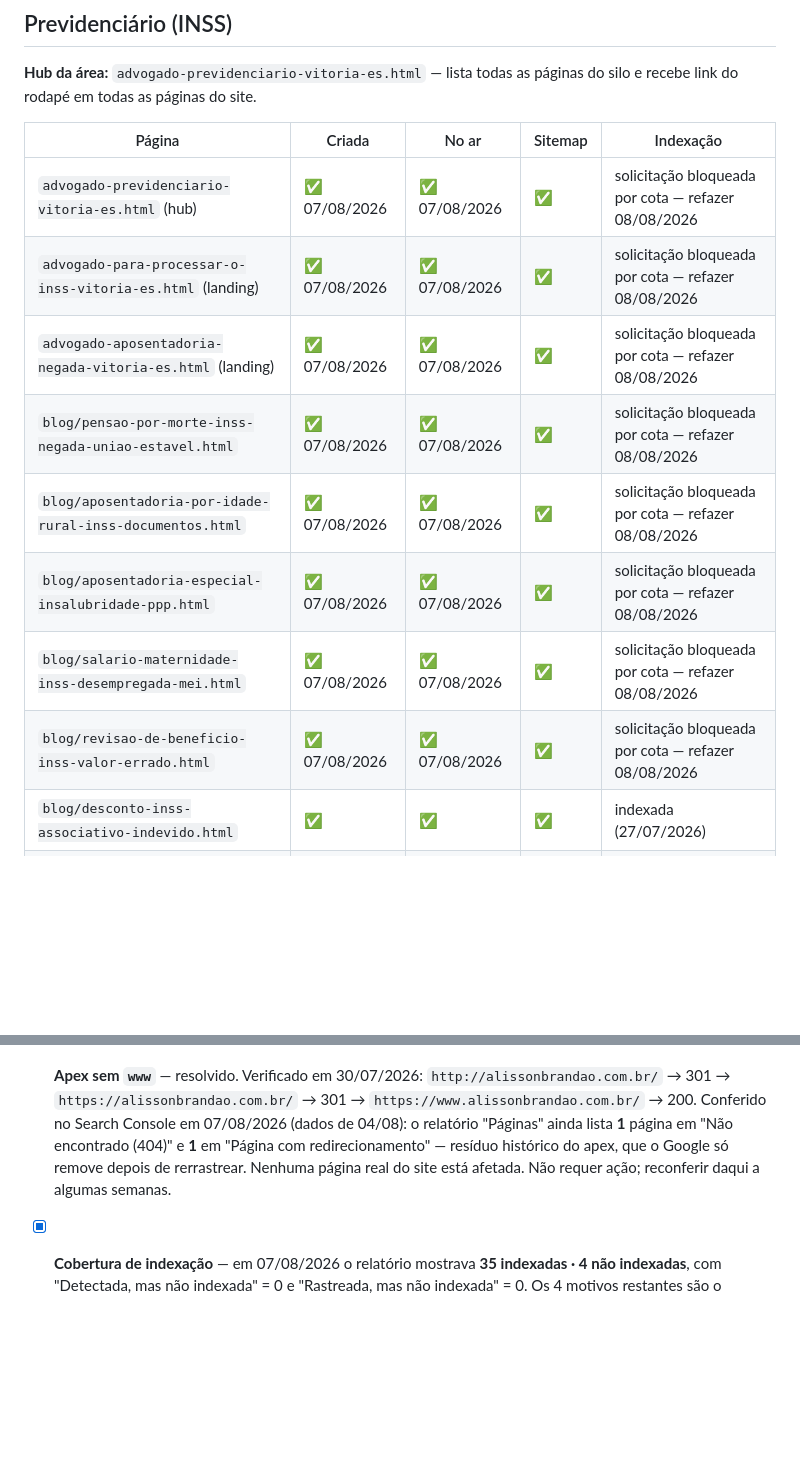
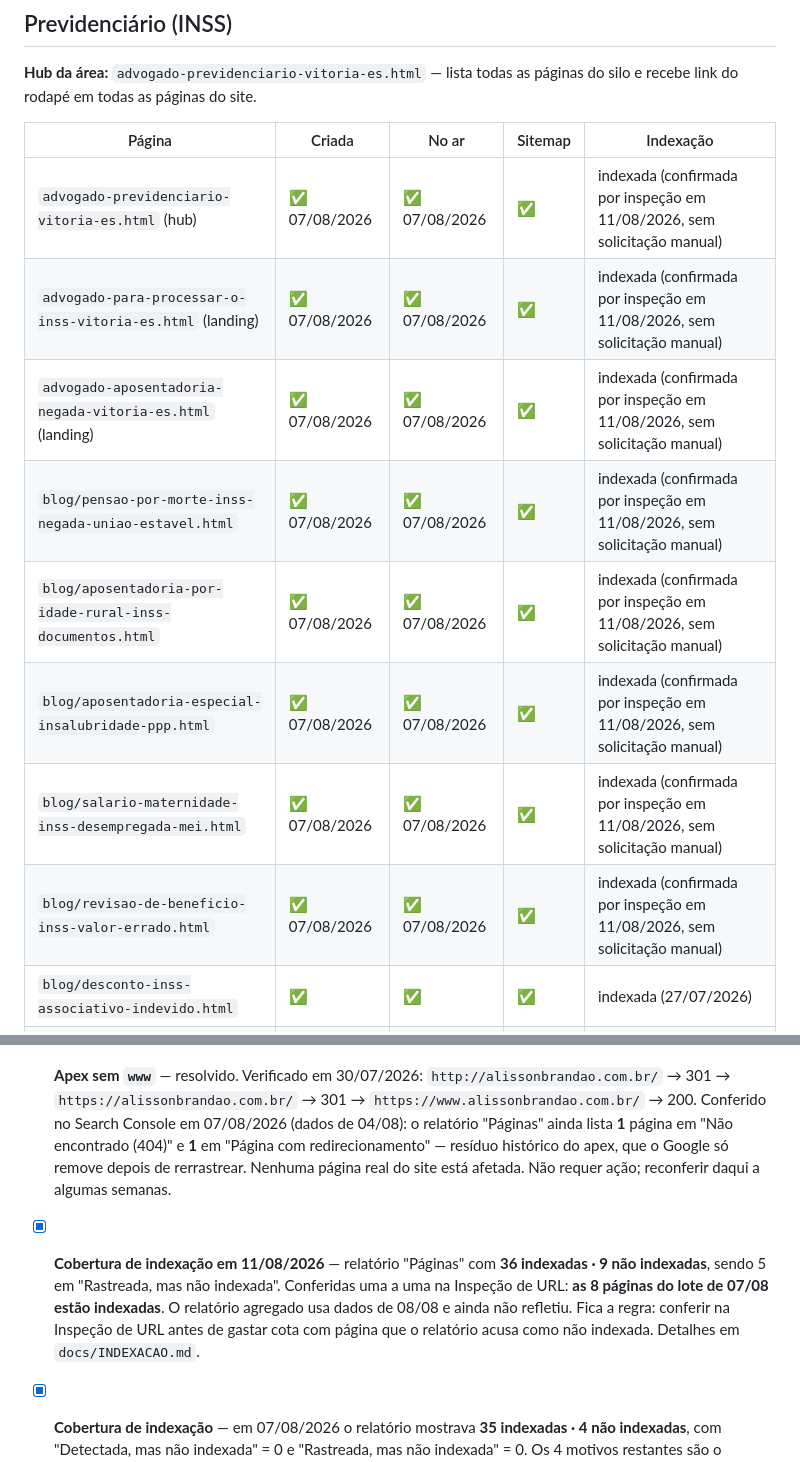
Before and after one commit to felipe1santos/alisson, a Markdown page: docs/PAGINAS.md, 2 parts joined by grey strips. Drawn GitHub-style; blank space fills up the shorter version.

```diff
--- a/docs/PAGINAS.md
+++ b/docs/PAGINAS.md
@@ -40,14 +40,14 @@ Legenda das colunas: **Criada** (arquivo existe no repo) · **No ar** (responde
 
 | Página | Criada | No ar | Sitemap | Indexação |
 |---|---|---|---|---|
-| `advogado-previdenciario-vitoria-es.html` (hub) | ✅ 07/08/2026 | ✅ 07/08/2026 | ✅ | solicitação bloqueada por cota — refazer 08/08/2026 |
-| `advogado-para-processar-o-inss-vitoria-es.html` (landing) | ✅ 07/08/2026 | ✅ 07/08/2026 | ✅ | solicitação bloqueada por cota — refazer 08/08/2026 |
-| `advogado-aposentadoria-negada-vitoria-es.html` (landing) | ✅ 07/08/2026 | ✅ 07/08/2026 | ✅ | solicitação bloqueada por cota — refazer 08/08/2026 |
-| `blog/pensao-por-morte-inss-negada-uniao-estavel.html` | ✅ 07/08/2026 | ✅ 07/08/2026 | ✅ | solicitação bloqueada por cota — refazer 08/08/2026 |
-| `blog/aposentadoria-por-idade-rural-inss-documentos.html` | ✅ 07/08/2026 | ✅ 07/08/2026 | ✅ | solicitação bloqueada por cota — refazer 08/08/2026 |
-| `blog/aposentadoria-especial-insalubridade-ppp.html` | ✅ 07/08/2026 | ✅ 07/08/2026 | ✅ | solicitação bloqueada por cota — refazer 08/08/2026 |
-| `blog/salario-maternidade-inss-desempregada-mei.html` | ✅ 07/08/2026 | ✅ 07/08/2026 | ✅ | solicitação bloqueada por cota — refazer 08/08/2026 |
-| `blog/revisao-de-beneficio-inss-valor-errado.html` | ✅ 07/08/2026 | ✅ 07/08/2026 | ✅ | solicitação bloqueada por cota — refazer 08/08/2026 |
+| `advogado-previdenciario-vitoria-es.html` (hub) | ✅ 07/08/2026 | ✅ 07/08/2026 | ✅ | indexada (confirmada por inspeção em 11/08/2026, sem solicitação manual) |
+| `advogado-para-processar-o-inss-vitoria-es.html` (landing) | ✅ 07/08/2026 | ✅ 07/08/2026 | ✅ | indexada (confirmada por inspeção em 11/08/2026, sem solicitação manual) |
+| `advogado-aposentadoria-negada-vitoria-es.html` (landing) | ✅ 07/08/2026 | ✅ 07/08/2026 | ✅ | indexada (confirmada por inspeção em 11/08/2026, sem solicitação manual) |
+| `blog/pensao-por-morte-inss-negada-uniao-estavel.html` | ✅ 07/08/2026 | ✅ 07/08/2026 | ✅ | indexada (confirmada por inspeção em 11/08/2026, sem solicitação manual) |
+| `blog/aposentadoria-por-idade-rural-inss-documentos.html` | ✅ 07/08/2026 | ✅ 07/08/2026 | ✅ | indexada (confirmada por inspeção em 11/08/2026, sem solicitação manual) |
+| `blog/aposentadoria-especial-insalubridade-ppp.html` | ✅ 07/08/2026 | ✅ 07/08/2026 | ✅ | indexada (confirmada por inspeção em 11/08/2026, sem solicitação manual) |
+| `blog/salario-maternidade-inss-desempregada-mei.html` | ✅ 07/08/2026 | ✅ 07/08/2026 | ✅ | indexada (confirmada por inspeção em 11/08/2026, sem solicitação manual) |
+| `blog/revisao-de-beneficio-inss-valor-errado.html` | ✅ 07/08/2026 | ✅ 07/08/2026 | ✅ | indexada (confirmada por inspeção em 11/08/2026, sem solicitação manual) |
 | `blog/desconto-inss-associativo-indevido.html` | ✅ | ✅ | ✅ | indexada (27/07/2026) |
 | `blog/auxilio-doenca-negado-pericia-inss-o-que-fazer.html` | ✅ 30/07/2026 | ✅ 30/07/2026 | ✅ | indexada (confirmada 04/08/2026) |
 | `blog/aposentadoria-por-invalidez-incapacidade-permanente.html` | ✅ 30/07/2026 | ✅ 30/07/2026 | ✅ | indexada (confirmada 04/08/2026) |
@@ -239,6 +239,7 @@ Marcar `[x]` quando a página for criada e mover a linha para a tabela da área
 - [ ] **Box de autoridade retroativo** — os 17 posts anteriores a 30/07/2026 ainda não têm o bloco `.cta-autor`. Aplicar quando houver oportunidade.
 - [x] **Apex sem `www`** — resolvido. Verificado em 30/07/2026: `http://alissonbrandao.com.br/` → 301 → `https://alissonbrandao.com.br/` → 301 → `https://www.alissonbrandao.com.br/` → 200.
   Conferido no Search Console em 07/08/2026 (dados de 04/08): o relatório "Páginas" ainda lista **1** página em "Não encontrado (404)" e **1** em "Página com redirecionamento" — resíduo histórico do apex, que o Google só remove depois de rerrastrear. Nenhuma página real do site está afetada. Não requer ação; reconferir daqui a algumas semanas.
+- [x] **Cobertura de indexação em 11/08/2026** — relatório "Páginas" com **36 indexadas · 9 não indexadas**, sendo 5 em "Rastreada, mas não indexada". Conferidas uma a uma na Inspeção de URL: **as 8 páginas do lote de 07/08 estão indexadas**. O relatório agregado usa dados de 08/08 e ainda não refletiu. Fica a regra: conferir na Inspeção de URL antes de gastar cota com página que o relatório acusa como não indexada. Detalhes em `docs/INDEXACAO.md`.
 - [x] **Cobertura de indexação** — em 07/08/2026 o relatório mostrava **35 indexadas · 4 não indexadas**, com "Detectada, mas não indexada" = 0 e "Rastreada, mas não indexada" = 0. Os 4 motivos restantes são o `noindex` proposital de `privacidade.html`, o 404 e o redirect do apex, e 1 variante consolidada por canônica. Ou seja: **todas as páginas reais publicadas até 04/08/2026 estão indexadas.**
 - [ ] **Imagens de capa recicladas** nos 5 hubs de 11/08/2026 — mesma causa. Reuso atual:
   - `voo-cancelado-painel-aeroporto.jpg` → hub de direito aéreo (3ª página com essa imagem)
```
Also changed, not shown: docs/INDEXACAO.md (+38 -15 lines).
